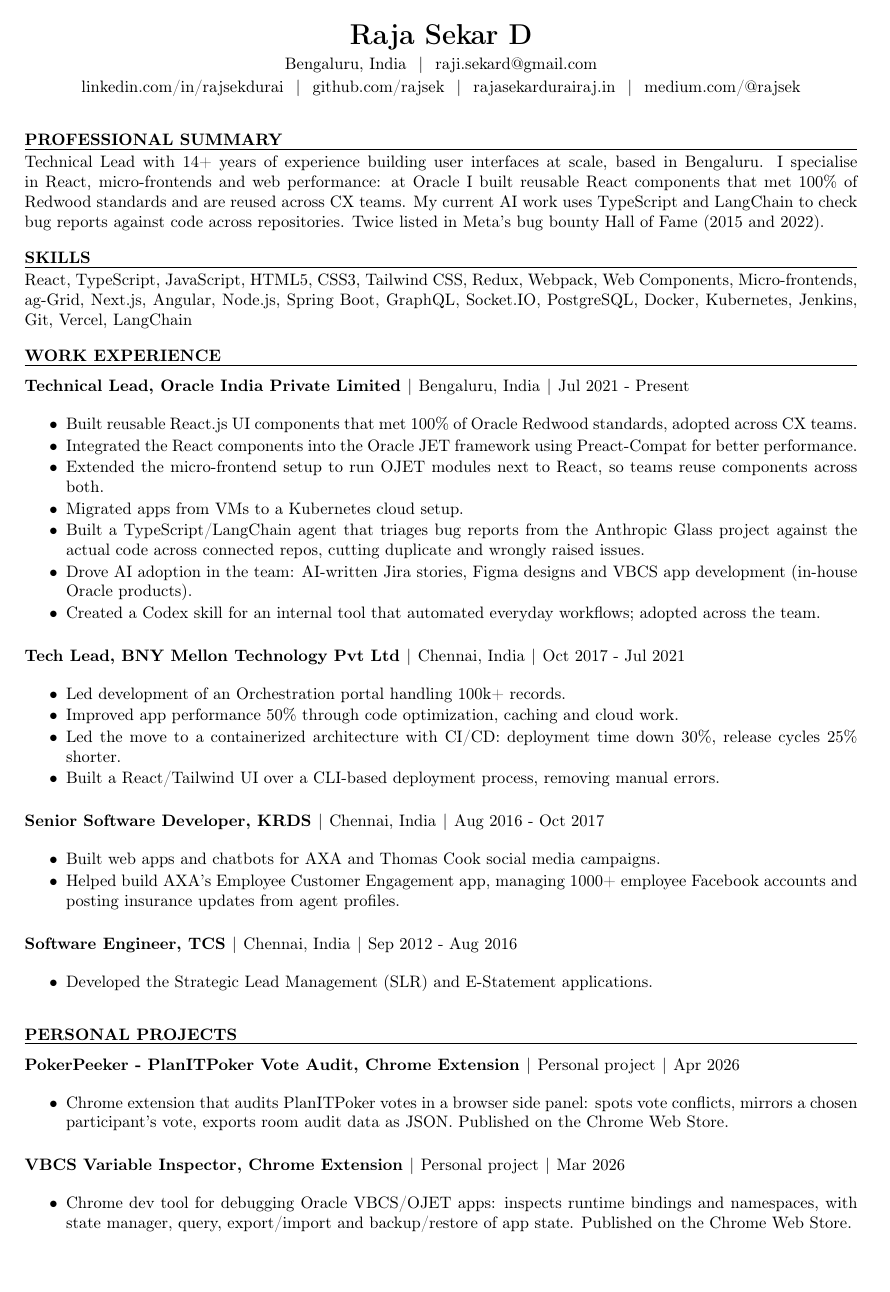
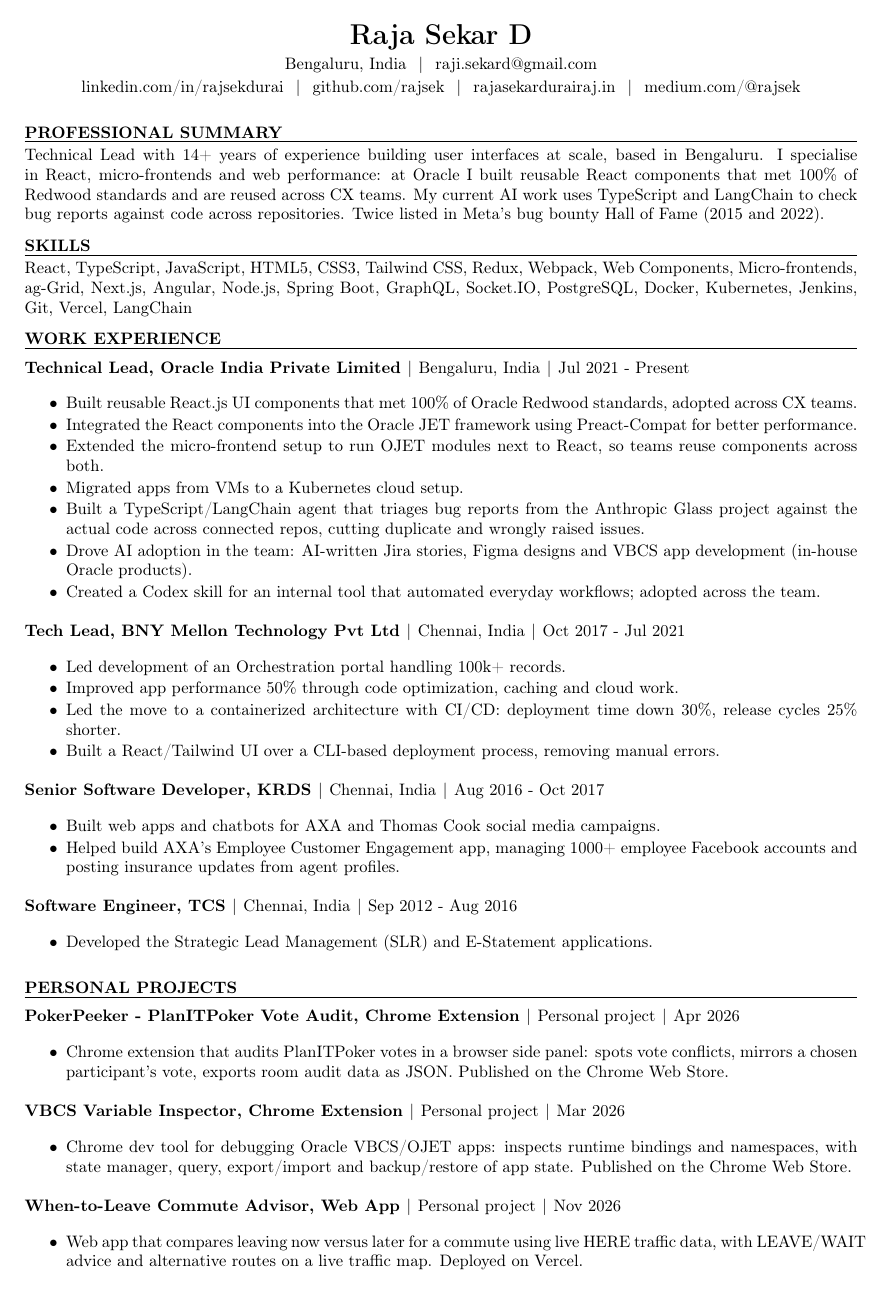
Before and after one commit to rajsek/resumes, a LaTeX document (2-page/ui-heavy.tex, which reads shared/preamble.tex): page 1 of 2. Compiled offline with pdfLaTeX.

Commit message:
Fix layout: no orphan headings, tighter Google-style spacing

```diff
--- a/shared/preamble.tex
+++ b/shared/preamble.tex
@@ -20,11 +20,18 @@
 \pagestyle{empty}
 \setlength{\parindent}{0pt}
 
-% Section heading: bold caps with a rule underneath (plain LaTeX, no extra packages)
+% Section heading: bold caps with a rule underneath (plain LaTeX, no extra packages).
+% A \nopagebreak sits BEFORE every internal \vspace: a break is only legal at a
+% penalty, and a penalty 10000 makes the next glue non-breakable. This glues the
+% heading, its rule and the entry that follows into one unbreakable block, so a
+% heading can never sit alone at a page bottom; TeX moves the whole block to the
+% next page instead. The entry macros do the same for the header line and its
+% first bullet (with \@beginparpenalty in tightitems). No needspace package:
+% forced pre-measured breaks caused thin trailing pages.
 \ifonepage
-  \newcommand{\rsection}[1]{\vspace{6pt}{\bfseries\MakeUppercase{#1}}\par\vspace{2pt}\hrule height 0.6pt\vspace{3pt}}
+  \newcommand{\rsection}[1]{\vspace{5pt}{\bfseries\MakeUppercase{#1}}\par\nopagebreak\vspace{2pt}\nopagebreak\hrule height 0.6pt\nopagebreak\vspace{3pt}\nopagebreak}
 \else
-  \newcommand{\rsection}[1]{\vspace{10pt}{\bfseries\MakeUppercase{#1}}\par\vspace{2pt}\hrule height 0.6pt\vspace{4pt}}
+  \newcommand{\rsection}[1]{\vspace{7pt}{\bfseries\MakeUppercase{#1}}\par\nopagebreak\vspace{2pt}\nopagebreak\hrule height 0.6pt\nopagebreak\vspace{4pt}\nopagebreak}
 \fi
 % Tight bullet list without enumitem
 % \@beginparpenalty=10000 stops a page break between an entry header and its first
@@ -40,14 +47,14 @@
 % Job/entry header: bold title line, details after a pipe
 \ifonepage
   \newcommand{\entry}[4]{%
-    \vspace{2pt}\textbf{#1, #2}\hspace{4pt}{\textbar}\hspace{4pt}#3\hspace{4pt}{\textbar}\hspace{4pt}#4\par\vspace{1pt}}
+    \vspace{2pt}\textbf{#1, #2}\hspace{4pt}{\textbar}\hspace{4pt}#3\hspace{4pt}{\textbar}\hspace{4pt}#4\par\nopagebreak\vspace{1pt}\nopagebreak}
   \newcommand{\entrynodate}[3]{%
-    \vspace{2pt}\textbf{#1, #2}\hspace{4pt}{\textbar}\hspace{4pt}#3\par\vspace{1pt}}
+    \vspace{2pt}\textbf{#1, #2}\hspace{4pt}{\textbar}\hspace{4pt}#3\par\nopagebreak\vspace{1pt}\nopagebreak}
 \else
   \newcommand{\entry}[4]{%
-    \vspace{4pt}\textbf{#1, #2}\hspace{4pt}{\textbar}\hspace{4pt}#3\hspace{4pt}{\textbar}\hspace{4pt}#4\par\vspace{1pt}}
+    \vspace{3pt}\textbf{#1, #2}\hspace{4pt}{\textbar}\hspace{4pt}#3\hspace{4pt}{\textbar}\hspace{4pt}#4\par\nopagebreak\vspace{1pt}\nopagebreak}
   \newcommand{\entrynodate}[3]{%
-    \vspace{4pt}\textbf{#1, #2}\hspace{4pt}{\textbar}\hspace{4pt}#3\par\vspace{1pt}}
+    \vspace{3pt}\textbf{#1, #2}\hspace{4pt}{\textbar}\hspace{4pt}#3\par\nopagebreak\vspace{1pt}\nopagebreak}
 \fi
 
 % Years of experience, computed at compile time from the Sep 2012 start date.
```
Also changed, not shown: pdf/1-page-ai-fullstack.pdf, pdf/1-page-ai-ui-heavy.pdf, pdf/1-page-ai.pdf, pdf/1-page-fullstack.pdf, pdf/1-page-ui-heavy.pdf, pdf/2-page-ai-fullstack.pdf, pdf/2-page-ai-ui-heavy.pdf, pdf/2-page-ai.pdf, pdf/2-page-fullstack.pdf, pdf/2-page-ui-heavy.pdf.
